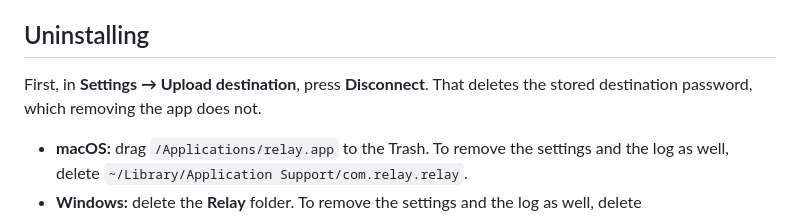
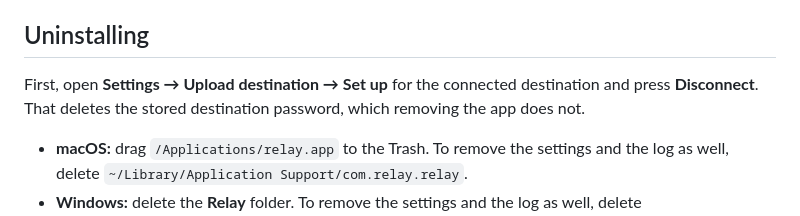
Before and after one commit to shishkinartem/Relay, a Markdown page: docs/install.md, the part around the change. GitHub-like rendering.

Commit message:
Name the whole path to Disconnect in the install guide
It lives on the destination's own screen, behind Set up, not on Settings itself.

Co-Authored-By: Claude Opus 5.5 <noreply@anthropic.com>

```diff
--- a/docs/install.md
+++ b/docs/install.md
@@ -156,8 +156,8 @@ you pinned the old `relay.exe`, pin the new one.
 
 ## Uninstalling
 
-First, in **Settings → Upload destination**, press **Disconnect**. That deletes the stored
-destination password, which removing the app does not.
+First, open **Settings → Upload destination → Set up** for the connected destination and press
+**Disconnect**. That deletes the stored destination password, which removing the app does not.
 
 - **macOS:** drag `/Applications/relay.app` to the Trash. To remove the settings and the log as
   well, delete `~/Library/Application Support/com.relay.relay`.
```
